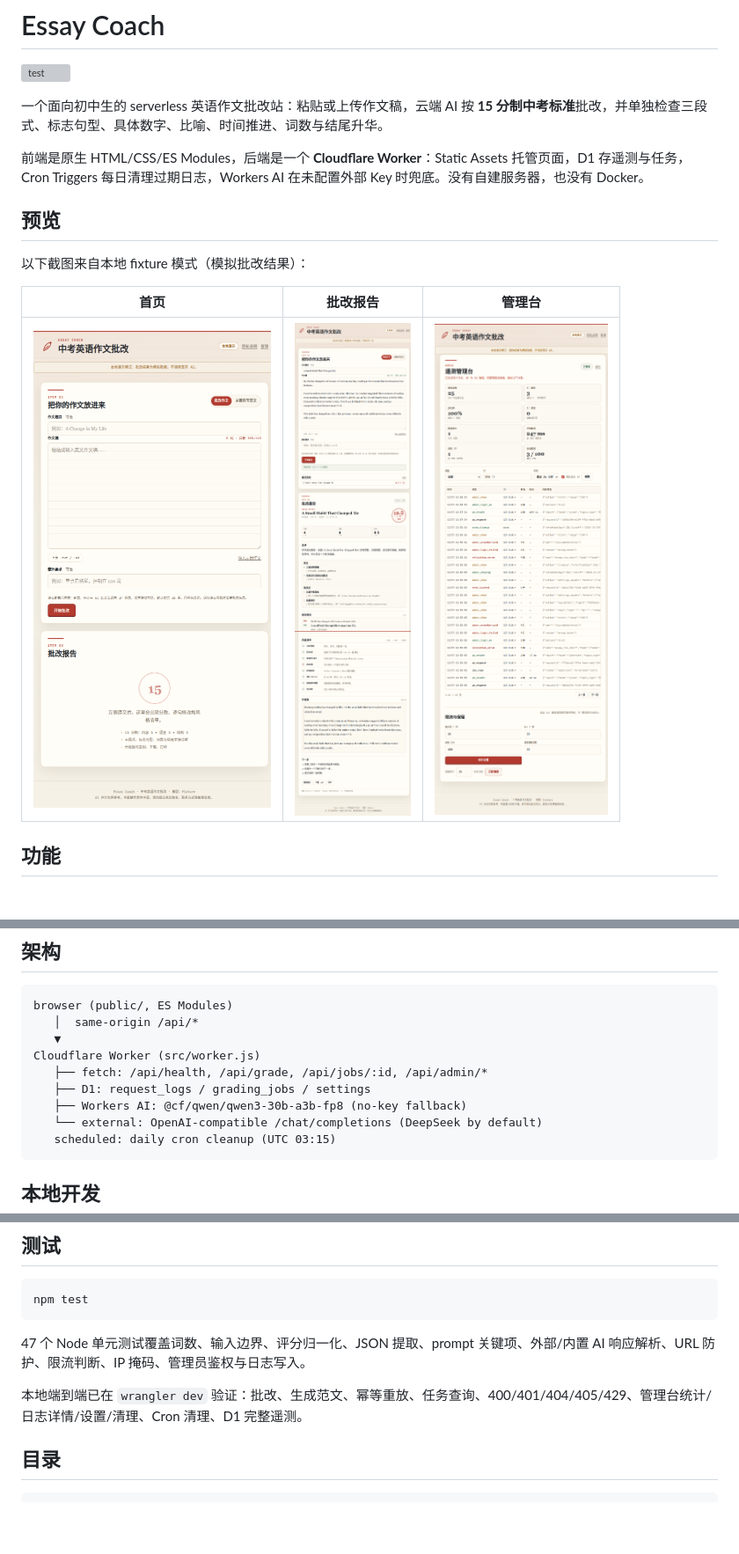
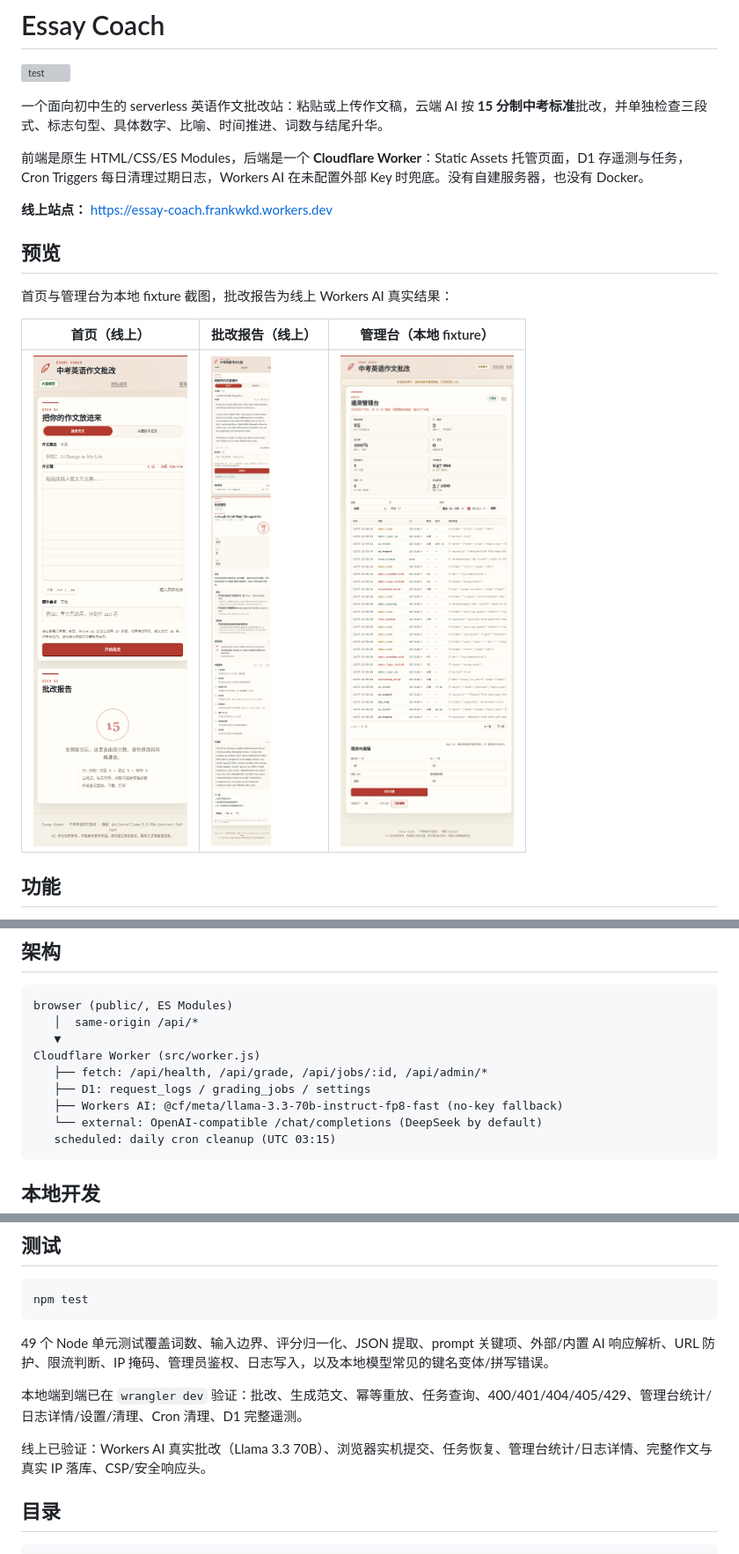
Before and after one commit to FrankWkd-Plus/essay-coach, a Markdown page: README.md, 3 parts joined by grey strips. Shown at 88% size. GitHub-like rendering; pictures changed too: docs/preview-live-home.png (added), docs/preview-live-report.png (added); blank space fills up the shorter version; grey boxes are pictures that could not be loaded.

````diff
--- a/README.md
+++ b/README.md
@@ -6,13 +6,15 @@
 
 前端是原生 HTML/CSS/ES Modules，后端是一个 **Cloudflare Worker**：Static Assets 托管页面，D1 存遥测与任务，Cron Triggers 每日清理过期日志，Workers AI 在未配置外部 Key 时兜底。没有自建服务器，也没有 Docker。
 
+**线上站点：** https://essay-coach.frankwkd.workers.dev
+
 ## 预览
 
-以下截图来自本地 fixture 模式（模拟批改结果）：
+首页与管理台为本地 fixture 截图，批改报告为线上 Workers AI 真实结果：
 
-| 首页 | 批改报告 | 管理台 |
+| 首页（线上） | 批改报告（线上） | 管理台（本地 fixture） |
 | --- | --- | --- |
-| <img src="docs/preview-home.png" width="270"> | <img src="docs/preview-report.png" width="270"> | <img src="docs/preview-admin.png" width="270"> |
+| <img src="docs/preview-live-home.png" width="270"> | <img src="docs/preview-live-report.png" width="270"> | <img src="docs/preview-admin.png" width="270"> |
 
 ## 功能
 
@@ -34,7 +36,7 @@ browser (public/, ES Modules)
 Cloudflare Worker (src/worker.js)
    ├── fetch: /api/health, /api/grade, /api/jobs/:id, /api/admin/*
    ├── D1: request_logs / grading_jobs / settings
-   ├── Workers AI: @cf/qwen/qwen3-30b-a3b-fp8 (no-key fallback)
+   ├── Workers AI: @cf/meta/llama-3.3-70b-instruct-fp8-fast (no-key fallback)
    └── external: OpenAI-compatible /chat/completions (DeepSeek by default)
    scheduled: daily cron cleanup (UTC 03:15)
 ```
@@ -144,9 +146,11 @@ D1 中三张表：
 npm test
 ```
 
-47 个 Node 单元测试覆盖词数、输入边界、评分归一化、JSON 提取、prompt 关键项、外部/内置 AI 响应解析、URL 防护、限流判断、IP 掩码、管理员鉴权与日志写入。
+49 个 Node 单元测试覆盖词数、输入边界、评分归一化、JSON 提取、prompt 关键项、外部/内置 AI 响应解析、URL 防护、限流判断、IP 掩码、管理员鉴权、日志写入，以及本地模型常见的键名变体/拼写错误。
 
 本地端到端已在 `wrangler dev` 验证：批改、生成范文、幂等重放、任务查询、400/401/404/405/429、管理台统计/日志详情/设置/清理、Cron 清理、D1 完整遥测。
+
+线上已验证：Workers AI 真实批改（Llama 3.3 70B）、浏览器实机提交、任务恢复、管理台统计/日志详情、完整作文与真实 IP 落库、CSP/安全响应头。
 
 ## 目录
 
````
Also changed, not shown: other parts of README.md (+3 -3 lines), 9 other files.
